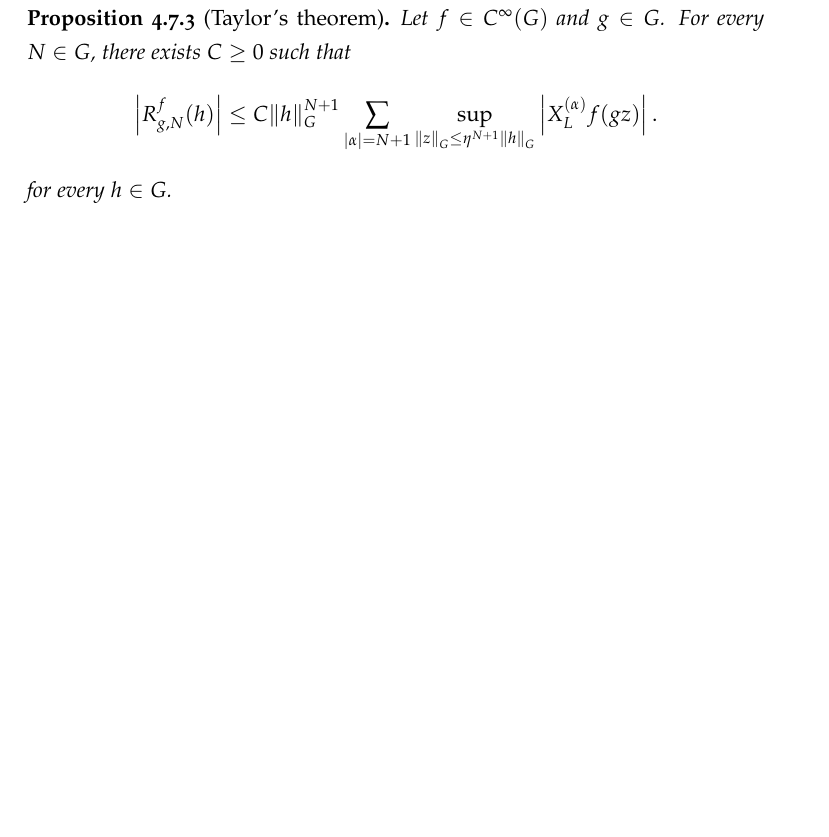
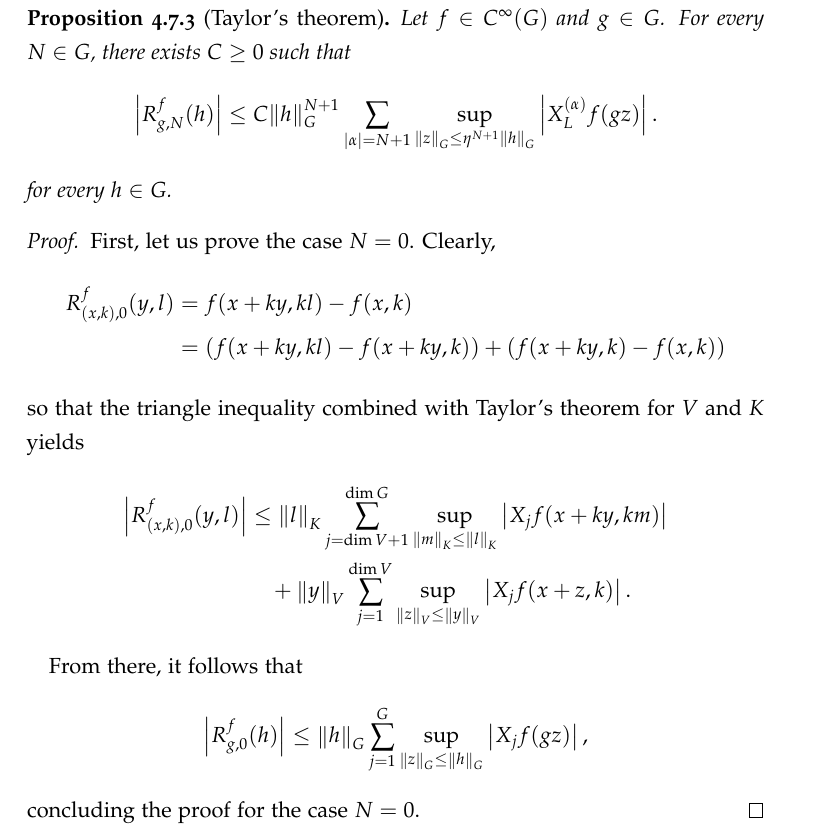
Before and after one commit to khoi-nguyen/phd, a LaTeX thesis (main.tex, which reads 20-motion_groups.tex): part of page 67 of 125, cut so that both start at the same text, the shorter picture padded with empty space. Compiled offline with pdfLaTeX.

Commit message:
Prove Taylor's theorem for N = 0

```diff
--- a/20-motion_groups.tex
+++ b/20-motion_groups.tex
@@ -2154,3 +2154,41 @@ for each $j, k \in \{1, \dots, \dim \Group\}$.
     \end{align*}
     for every $h \in \Group$.
 \end{proposition}
+\begin{proof}
+    First, let us prove the case $N = 0$.
+    Clearly,
+    \begin{align*}
+        \TaylorRemainder f {(x, k)} 0 (y, l)
+        &= f(x + ky, k l) - f(x, k)\\
+        &=
+        (f(x + ky, k l) - f(x + ky, k))
+        + (f(x + ky, k) - f(x, k))
+    \end{align*}
+    so that the triangle inequality combined
+    with Taylor's theorem for $\VectorSpace$ and $\CompactGroup$ yields
+    \begin{align*}
+        \abs {\TaylorRemainder f {(x, k)} 0 (y, l)}
+        &\leq
+        \norm [\CompactGroup] l
+        \sum_{j = \dim \VectorSpace + 1}^{\dim \Group}
+        \sup_{\norm [\CompactGroup] m \leq \norm [\CompactGroup] l}
+        \abs {\LeftDifferentialOperatorFirstOrder {X_j} f(x + k y, k m)}\\
+        &\quad +
+        \norm {y}
+        \sum_{j = 1}^{\dim \VectorSpace}
+        \sup_{\norm {z} \leq \norm {y}}
+        \abs {\LeftDifferentialOperatorFirstOrder {X_j} f(x + z, k)}.
+    \end{align*}
+
+    From there,
+    it follows that
+    \begin{align*}
+        \abs {\TaylorRemainder f g 0 (h)}
+        \leq
+        \norm [\Group] h
+        \sum_{j = 1}^{\Group}
+        \sup_{\norm [\Group] z \leq \norm [\Group] h}
+        \abs {\LeftDifferentialOperatorFirstOrder {X_j} f(gz)},
+    \end{align*}
+    concluding the proof for the case $N = 0$.
+\end{proof}
```
